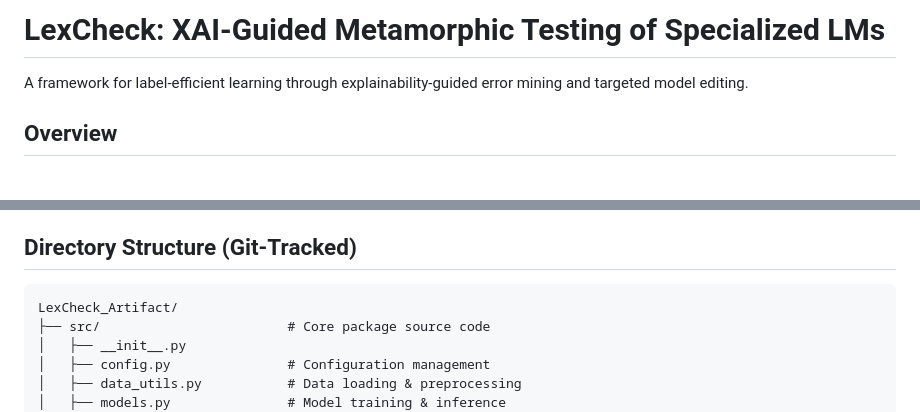
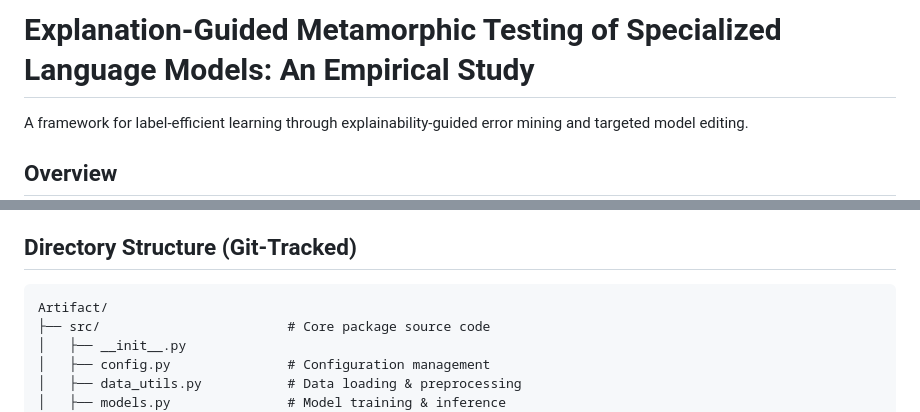
Before and after one commit to ast-fortiss-tum/lexcheck, a Markdown page: README.md, 2 parts joined by grey strips. GitHub-like rendering; blank space fills up the shorter version.

````diff
--- a/README.md
+++ b/README.md
@@ -1,4 +1,4 @@
-# LexCheck: XAI-Guided Metamorphic Testing of Specialized LMs
+# Explanation-Guided Metamorphic Testing of Specialized Language Models: An Empirical Study
 
 A framework for label-efficient learning through explainability-guided error mining and targeted model editing.
 
@@ -150,7 +150,7 @@ python analysis/visualize_transfer.py
 ## Directory Structure (Git-Tracked)
 
 ```
-LexCheck_Artifact/
+Artifact/
 ├── src/                        # Core package source code
 │   ├── __init__.py
 │   ├── config.py               # Configuration management
````
Also changed, not shown: other parts of README.md (+2 -2 lines).
